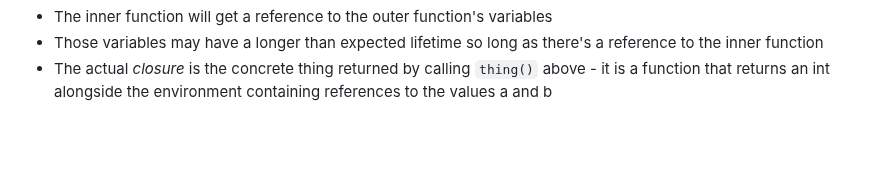
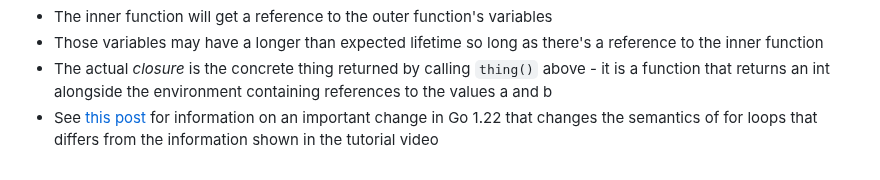
Before and after one commit to 0x416c6578/0x416c6578.github.io, a Markdown page: notes/go-class.md, the part around the change. Rendered like a GitHub page; blank space fills up the shorter version.

```diff
--- a/notes/go-class.md
+++ b/notes/go-class.md
@@ -356,3 +356,4 @@ func main() {
 - The inner function will get a reference to the outer function's variables
 - Those variables may have a longer than expected lifetime so long as there's a reference to the inner function
 - The actual _closure_ is the concrete thing returned by calling `thing()` above - it is a function that returns an int alongside the environment containing references to the values a and b
+- See [this post](../posts/017-Go-For-Loop-Caveat.md) for information on an important change in Go 1.22 that changes the semantics of for loops that differs from the information shown in the tutorial video
```
Also changed, not shown: posts/017-Go-For-Loop-Caveat.md (added, +23 -0 lines), 1 other file.
